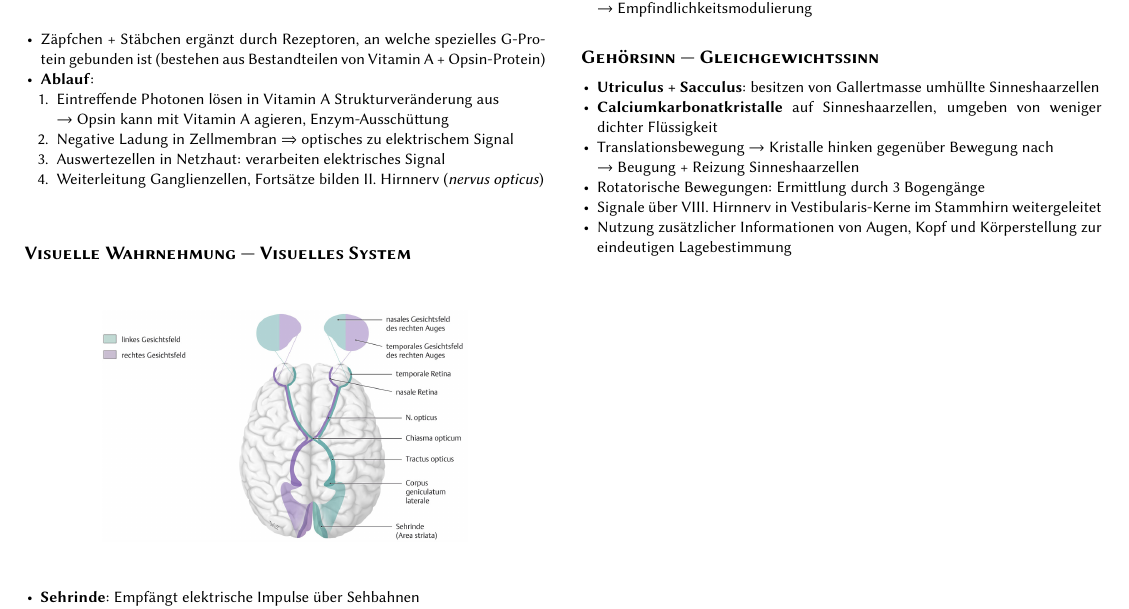
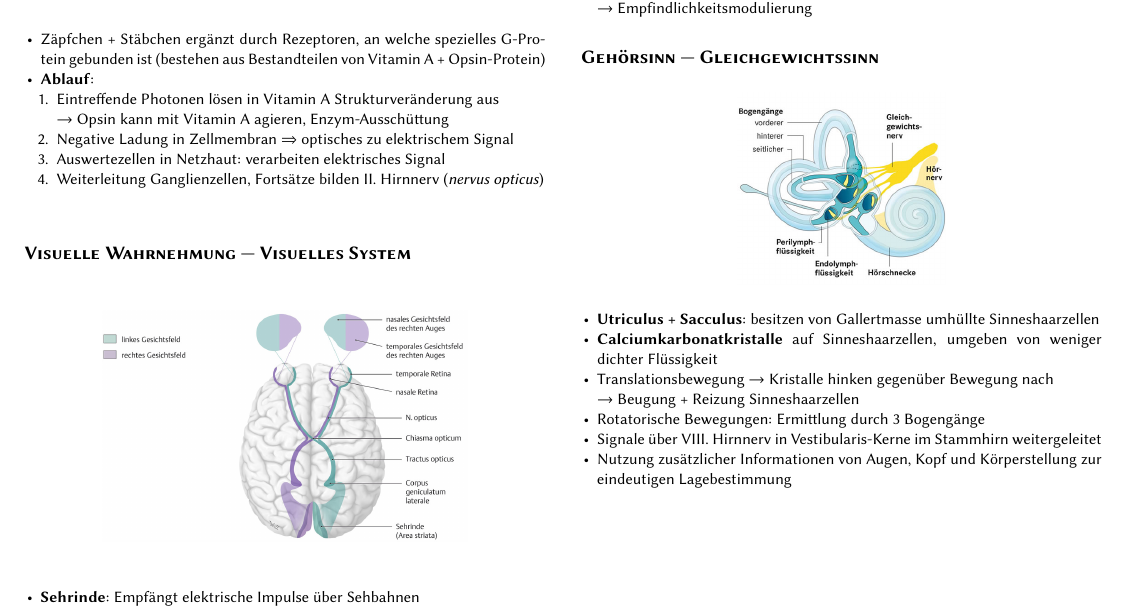
Before and after one commit to jens-ox/gzns, a LaTeX document (main.tex, which reads chapters/03_Sinnesorgane.tex): part of page 3 of 3, cut so that both start at the same text. The pictures show the PDF file main.pdf that the author committed with the source.

Commit message:
Abbildung Gleichgewichtsorgan

```diff
--- a/chapters/03_Sinnesorgane.tex
+++ b/chapters/03_Sinnesorgane.tex
@@ -116,6 +116,10 @@
 \end{itemize}
 
 \paragraph{Gehörsinn --- Gleichgewichtssinn}
+\begin{figure}[H]
+  \centering
+  \includegraphics[width=.4\linewidth]{assets/img/gleichgewichtsorgan.jpg}
+\end{figure}
 \begin{itemize}
   \item \textbf{Utriculus + Sacculus}: besitzen von Gallertmasse umhüllte Sinneshaarzellen
   \item \textbf{Calciumkarbonatkristalle} auf Sinneshaarzellen, umgeben von weniger dichter Flüssigkeit
```
Also changed, not shown: assets/img/gleichgewichtsorgan.jpg (added), main.pdf.
